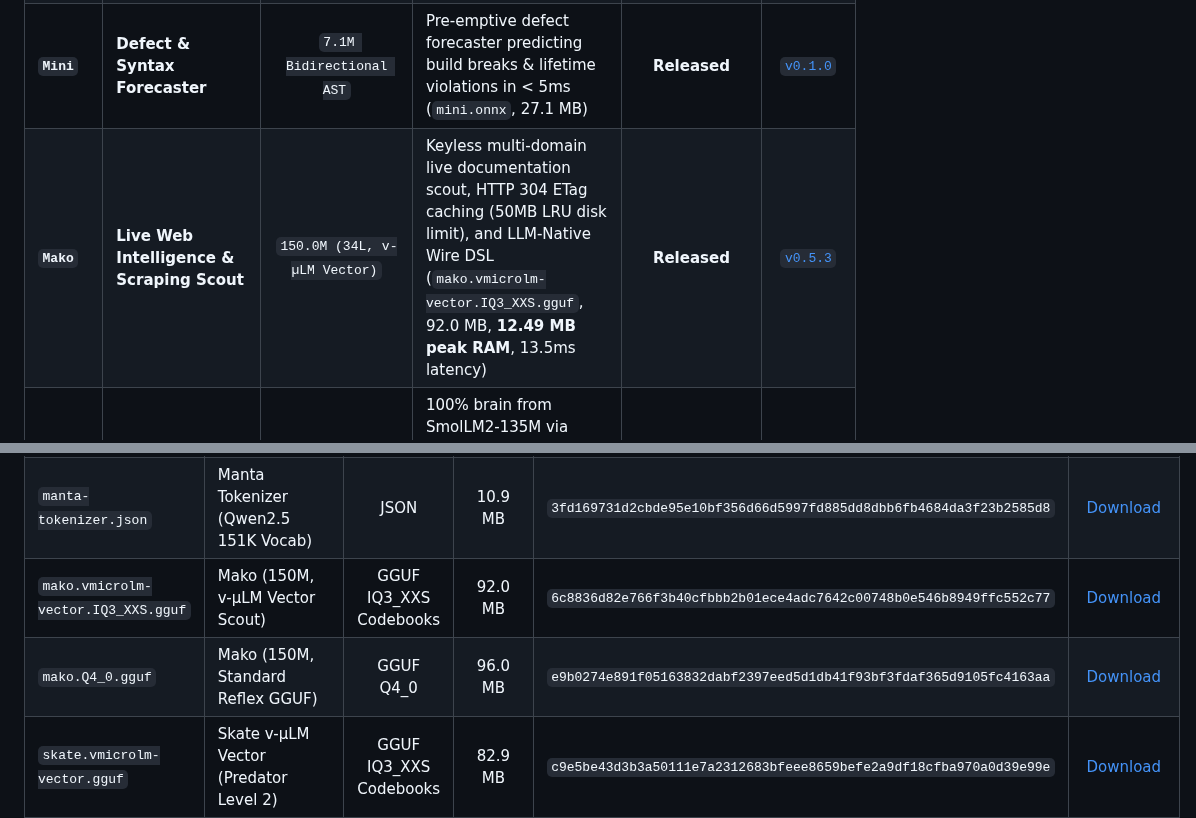
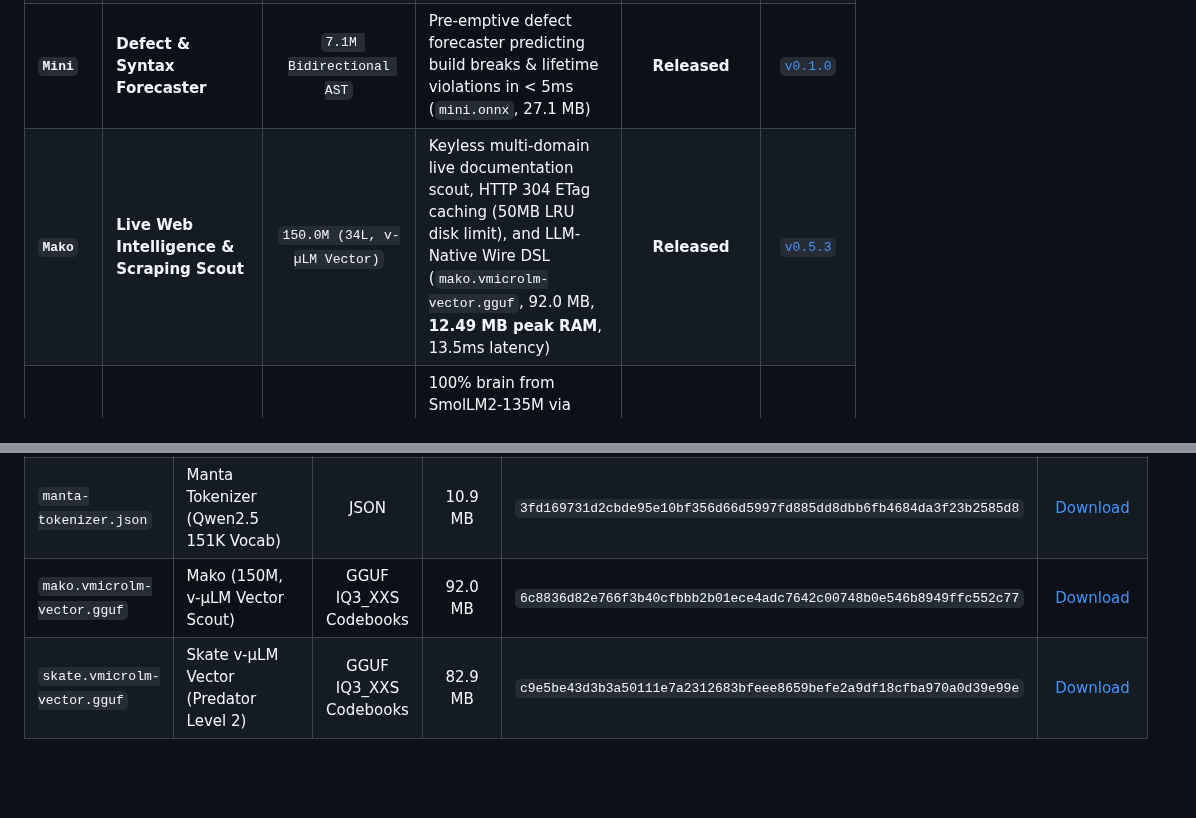
Before and after one commit to nio-labs/nio-xs-models, a Markdown page: README.md, 2 parts joined by grey strips. GitHub-like rendering; blank space fills up the shorter version.

Commit message:
docs(mako): standardize fleet artifact name to mako.vmicrolm-vector.gguf

```diff
--- a/README.md
+++ b/README.md
@@ -81,7 +81,7 @@ Instead of relying on a single slow generalist model, Nio deploys a specialized
 | **`Micro`** | **Contextual Policy Arbiter** | `5.0M / Cluster` | Contextual policy arbiter approving/rejecting terminal mutations with continuous risk scores (sec, infra, base ONNX) | **Released** | [`v0.1.0`](https://github.com/nio-labs/nio-xs-models/releases/tag/v0.1.0) |
 | **`Mask`** | **Stream Security & Redaction** | `1.1M Byte-Conv` | Real-time secret, API key & PII stream redactor for terminal pipes & MCP gateway (`mask.onnx`, 4.43 MB) | **Released** | [`v0.1.0`](https://github.com/nio-labs/nio-xs-models/releases/tag/v0.1.0) |
 | **`Mini`** | **Defect & Syntax Forecaster** | `7.1M Bidirectional AST` | Pre-emptive defect forecaster predicting build breaks & lifetime violations in < 5ms (`mini.onnx`, 27.1 MB) | **Released** | [`v0.1.0`](https://github.com/nio-labs/nio-xs-models/releases/tag/v0.1.0) |
-| **`Mako`** | **Live Web Intelligence & Scraping Scout** | `150.0M (34L, v-µLM Vector)` | Keyless multi-domain live documentation scout, HTTP 304 ETag caching (50MB LRU disk limit), and LLM-Native Wire DSL (`mako.vmicrolm-vector.IQ3_XXS.gguf`, 92.0 MB, **12.49 MB peak RAM**, 13.5ms latency) | **Released** | [`v0.5.3`](https://github.com/nio-labs/nio-xs-models/releases/tag/mako-v0.1.0) |
+| **`Mako`** | **Live Web Intelligence & Scraping Scout** | `150.0M (34L, v-µLM Vector)` | Keyless multi-domain live documentation scout, HTTP 304 ETag caching (50MB LRU disk limit), and LLM-Native Wire DSL (`mako.vmicrolm-vector.gguf`, 92.0 MB, **12.49 MB peak RAM**, 13.5ms latency) | **Released** | [`v0.5.3`](https://github.com/nio-labs/nio-xs-models/releases/tag/mako-v0.1.0) |
 | **`Skate`** | **Resident Micro-Guru & Edge Companion** | `134.5M (30L, v-µLM Vector)` | 100% brain from SmolLM2-135M via IQ3_XXS Vector Codebooks (`skate.vmicrolm-vector.gguf`, 82.9 MB disk, ~22 MB peak RAM) | **Released** | [`v0.2.0`](https://github.com/nio-labs/nio-xs-models/releases/tag/v0.2.0) |
 | **`Manta`** | **Full Conversational Guru & Wasm Architect** | `494.0M (24L, v-µLM Vector)` | 100% brain from Qwen2.5-0.5B via IQ3_XXS Vector Codebooks, powers NioGuru 21 personas, file analysis & `<manta_plan>` DAGs (`manta.vmicrolm-vector.gguf`, 253.33 MB, < 55 MB RAM) | **Released** | [`v0.2.2`](https://github.com/nio-labs/nio-xs-models/releases/tag/v0.2.2) |
 | **`Ray`** | **Rapid Stream Coding Model** | `1.54B (28L, Qwen2.5-Coder)` | Dedicated coding model for high-throughput code in-filling, tab-completion & instant boilerplate (31–36 w/s, 75.6% HumanEval) in < 88 MB RAM | **In Development** | [`v0.2.0-preview`](https://github.com/nio-labs/nio-xs-models/releases) |
@@ -411,8 +411,7 @@ EOF
 |---|---|:---:|:---:|---|:---:|
 | `manta.vmicrolm-vector.gguf` | Manta (494M, Conversational Guru & Architect) | GGUF IQ3_XXS Codebooks | 253.33 MB | `ed27ef71bf8c0c5f372efb0eef99b71a9c6480bf3e228ce2f1027fd3583d08bf` | [Download](https://github.com/nio-labs/nio-xs-models/releases/download/v0.2.2/manta.vmicrolm-vector.gguf) |
 | `manta-tokenizer.json` | Manta Tokenizer (Qwen2.5 151K Vocab) | JSON | 10.9 MB | `3fd169731d2cbde95e10bf356d66d5997fd885dd8dbb6fb4684da3f23b2585d8` | [Download](https://github.com/nio-labs/nio-xs-models/releases/download/v0.2.2/manta-tokenizer.json) |
-| `mako.vmicrolm-vector.IQ3_XXS.gguf` | Mako (150M, v-µLM Vector Scout) | GGUF IQ3_XXS Codebooks | 92.0 MB | `6c8836d82e766f3b40cfbbb2b01ece4adc7642c00748b0e546b8949ffc552c77` | [Download](https://github.com/nio-labs/nio-xs-models/releases/download/mako-v0.1.0/mako.vmicrolm-vector.IQ3_XXS.gguf) |
-| `mako.Q4_0.gguf` | Mako (150M, Standard Reflex GGUF) | GGUF Q4_0 | 96.0 MB | `e9b0274e891f05163832dabf2397eed5d1db41f93bf3fdaf365d9105fc4163aa` | [Download](https://github.com/nio-labs/nio-xs-models/releases/download/mako-v0.1.0/mako.Q4_0.gguf) |
+| `mako.vmicrolm-vector.gguf` | Mako (150M, v-µLM Vector Scout) | GGUF IQ3_XXS Codebooks | 92.0 MB | `6c8836d82e766f3b40cfbbb2b01ece4adc7642c00748b0e546b8949ffc552c77` | [Download](https://github.com/nio-labs/nio-xs-models/releases/download/mako-v0.1.0/mako.vmicrolm-vector.gguf) |
 | `skate.vmicrolm-vector.gguf` | Skate v-µLM Vector (Predator Level 2) | GGUF IQ3_XXS Codebooks | 82.9 MB | `c9e5be43d3b3a50111e7a2312683bfeee8659befe2a9df18cfba970a0d39e99e` | [Download](https://github.com/nio-labs/nio-xs-models/releases/download/v0.2.0/skate.vmicrolm-vector.gguf) |
 | `skate-tokenizer.json` | Skate Tokenizer (SmolLM2) | JSON | 2.1 MB | `9ca9acddb6525a194ec8ac7a87f24fbba7232a9a15ffa1af0c1224fcd888e47c` | [Download](https://github.com/nio-labs/nio-xs-models/releases/download/v0.2.0/skate-tokenizer.json) |
 
```
